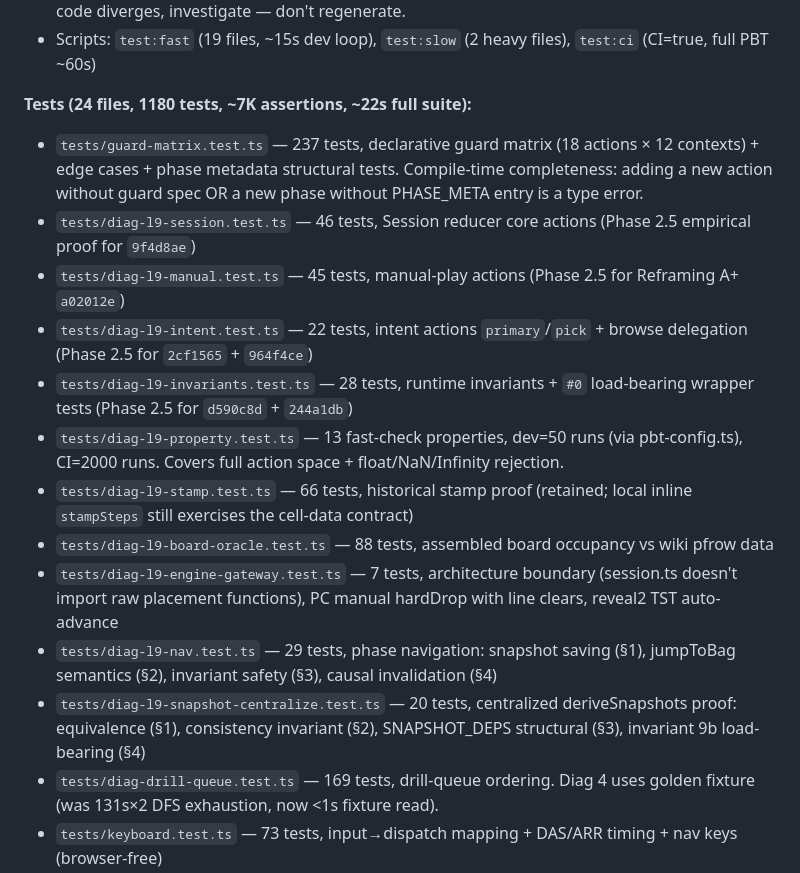
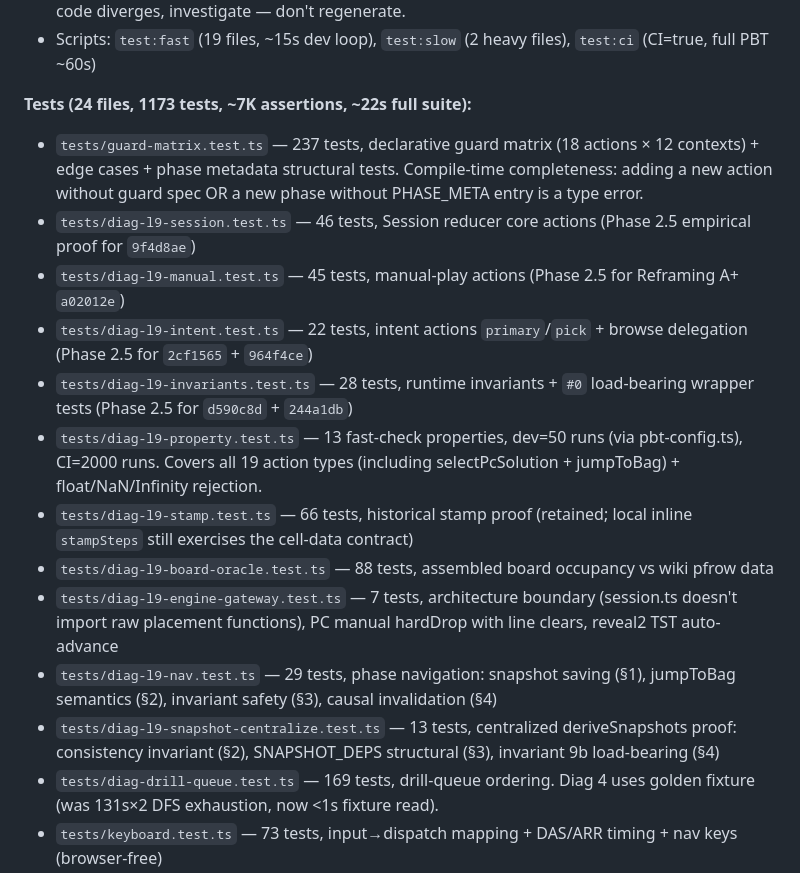
Before and after one commit to yachi/td-opener-trainer, a Markdown page: CLAUDE.md, the part around the change. Drawn GitHub-style.

Commit message:
docs(claude): update test counts after snapshot convergence (1173 tests)

```diff
--- a/CLAUDE.md
+++ b/CLAUDE.md
@@ -283,18 +283,18 @@ If not resting, the placement order is wrong. Use permutation solver to find val
 - `tests/fixtures/drill-steps-golden.json` — precomputed `buildSteps` output for all 44 opener×mirror×route combos (25KB). Source of truth = placement data, NOT code output. If code diverges, investigate — don't regenerate.
 - Scripts: `test:fast` (19 files, ~15s dev loop), `test:slow` (2 heavy files), `test:ci` (CI=true, full PBT ~60s)
 
-**Tests (24 files, 1180 tests, ~7K assertions, ~22s full suite):**
+**Tests (24 files, 1173 tests, ~7K assertions, ~22s full suite):**
 - `tests/guard-matrix.test.ts` — 237 tests, declarative guard matrix (18 actions × 12 contexts) + edge cases + phase metadata structural tests. Compile-time completeness: adding a new action without guard spec OR a new phase without PHASE_META entry is a type error.
 - `tests/diag-l9-session.test.ts` — 46 tests, Session reducer core actions (Phase 2.5 empirical proof for `9f4d8ae`)
 - `tests/diag-l9-manual.test.ts` — 45 tests, manual-play actions (Phase 2.5 for Reframing A+ `a02012e`)
 - `tests/diag-l9-intent.test.ts` — 22 tests, intent actions `primary`/`pick` + browse delegation (Phase 2.5 for `2cf1565` + `964f4ce`)
 - `tests/diag-l9-invariants.test.ts` — 28 tests, runtime invariants + `#0` load-bearing wrapper tests (Phase 2.5 for `d590c8d` + `244a1db`)
-- `tests/diag-l9-property.test.ts` — 13 fast-check properties, dev=50 runs (via pbt-config.ts), CI=2000 runs. Covers full action space + float/NaN/Infinity rejection.
+- `tests/diag-l9-property.test.ts` — 13 fast-check properties, dev=50 runs (via pbt-config.ts), CI=2000 runs. Covers all 19 action types (including selectPcSolution + jumpToBag) + float/NaN/Infinity rejection.
 - `tests/diag-l9-stamp.test.ts` — 66 tests, historical stamp proof (retained; local inline `stampSteps` still exercises the cell-data contract)
 - `tests/diag-l9-board-oracle.test.ts` — 88 tests, assembled board occupancy vs wiki pfrow data
 - `tests/diag-l9-engine-gateway.test.ts` — 7 tests, architecture boundary (session.ts doesn't import raw placement functions), PC manual hardDrop with line clears, reveal2 TST auto-advance
 - `tests/diag-l9-nav.test.ts` — 29 tests, phase navigation: snapshot saving (§1), jumpToBag semantics (§2), invariant safety (§3), causal invalidation (§4)
-- `tests/diag-l9-snapshot-centralize.test.ts` — 20 tests, centralized deriveSnapshots proof: equivalence (§1), consistency invariant (§2), SNAPSHOT_DEPS structural (§3), invariant 9b load-bearing (§4)
+- `tests/diag-l9-snapshot-centralize.test.ts` — 13 tests, centralized deriveSnapshots proof: consistency invariant (§2), SNAPSHOT_DEPS structural (§3), invariant 9b load-bearing (§4)
 - `tests/diag-drill-queue.test.ts` — 169 tests, drill-queue ordering. Diag 4 uses golden fixture (was 131s×2 DFS exhaustion, now <1s fixture read).
 - `tests/keyboard.test.ts` — 73 tests, input→dispatch mapping + DAS/ARR timing + nav keys (browser-free)
 - `tests/render-contract.test.ts` — 44 tests, recording canvas proxy verifies state→render contract (browser-free)
```
